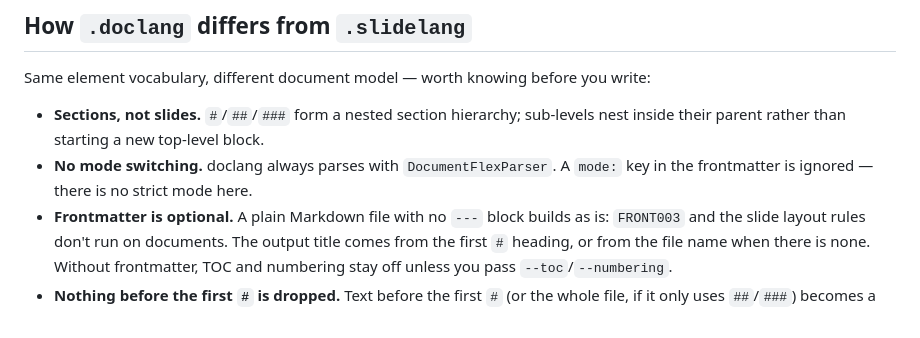
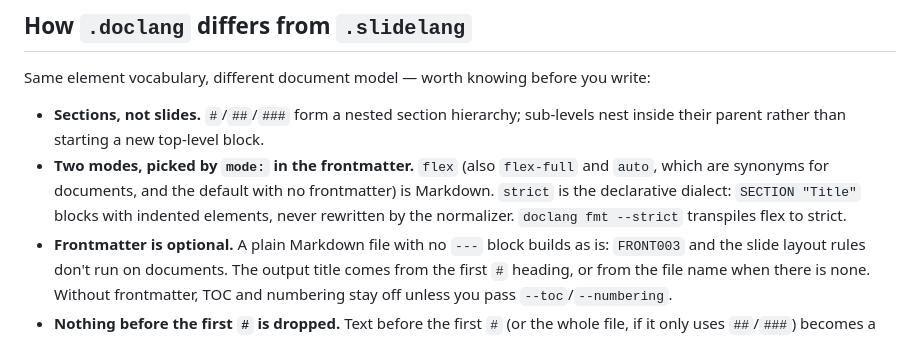
Before and after one commit to ziradocs/toolchain, a Markdown page: doclang/README.md, the part around the change. Rendered like a GitHub page.

Commit message:
docs(doclang): el README describe los modos flex y strict
Decía que doclang ignora `mode:` y que no hay modo strict. Hay dos:
flex (con flex-full y auto como sinónimos, y por defecto sin frontmatter) y
strict, con `doclang fmt --strict` para transpilar.

Co-Authored-By: Claude Opus 5.5 <noreply@anthropic.com>

```diff
--- a/doclang/README.md
+++ b/doclang/README.md
@@ -28,8 +28,10 @@ Same element vocabulary, different document model — worth knowing before you w
 
 - **Sections, not slides.** `#`/`##`/`###` form a nested section hierarchy; sub-levels nest
   inside their parent rather than starting a new top-level block.
-- **No mode switching.** doclang always parses with `DocumentFlexParser`. A `mode:` key in
-  the frontmatter is ignored — there is no strict mode here.
+- **Two modes, picked by `mode:` in the frontmatter.** `flex` (also `flex-full` and `auto`,
+  which are synonyms for documents, and the default with no frontmatter) is Markdown.
+  `strict` is the declarative dialect: `SECTION "Title"` blocks with indented elements,
+  never rewritten by the normalizer. `doclang fmt --strict` transpiles flex to strict.
 - **Frontmatter is optional.** A plain Markdown file with no `---` block builds as is:
   `FRONT003` and the slide layout rules don't run on documents. The output title comes
   from the first `#` heading, or from the file name when there is none. Without
```
